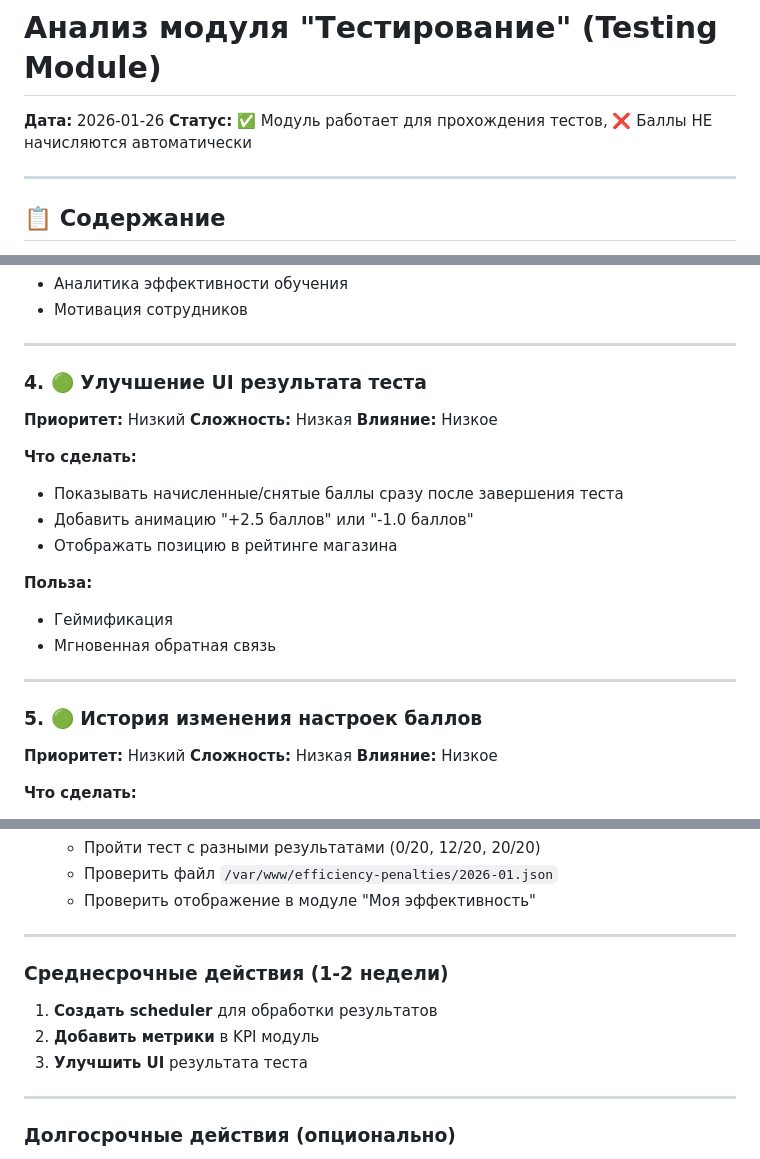
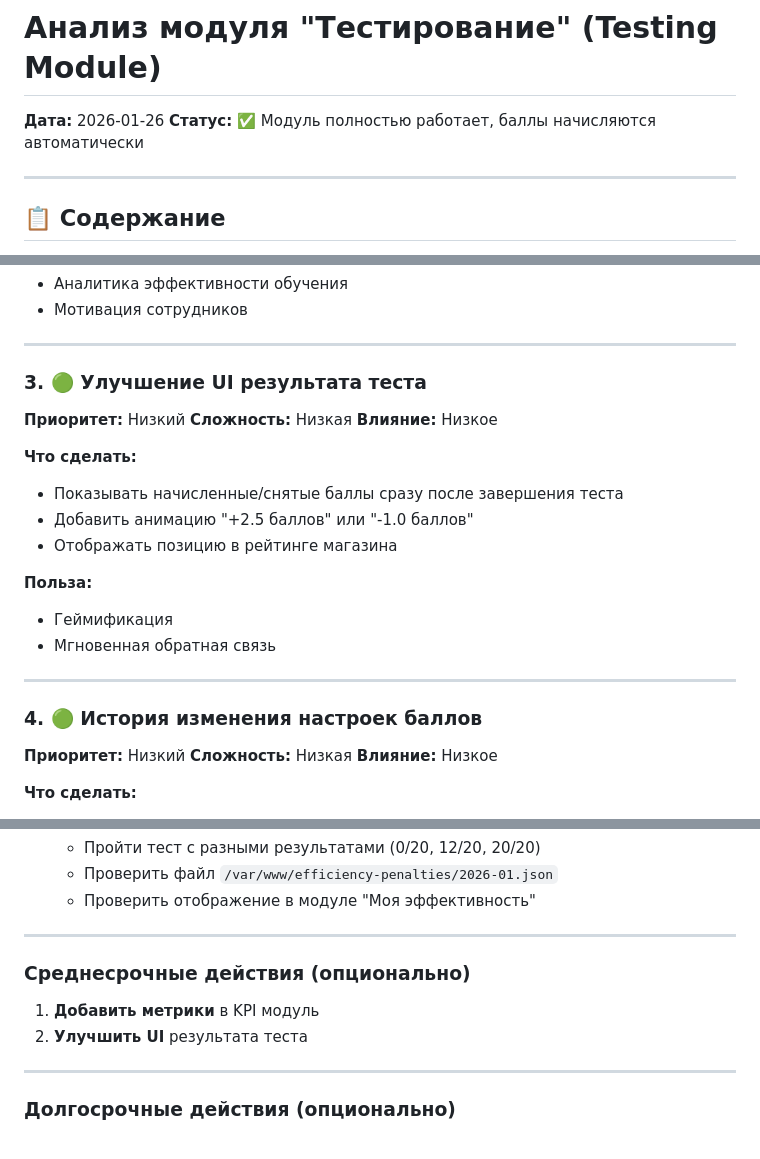
Before and after one commit to trifonovandrey0401991-png/Arabica2026, a Markdown page: TESTING_MODULE_ANALYSIS.md, 3 parts joined by grey strips. Drawn GitHub-style.

```diff
--- a/TESTING_MODULE_ANALYSIS.md
+++ b/TESTING_MODULE_ANALYSIS.md
@@ -1,7 +1,7 @@
 # Анализ модуля "Тестирование" (Testing Module)
 
 **Дата:** 2026-01-26
-**Статус:** ✅ Модуль работает для прохождения тестов, ❌ Баллы НЕ начисляются автоматически
+**Статус:** ✅ Модуль полностью работает, баллы начисляются автоматически
 
 ---
 
@@ -739,7 +721,7 @@ res.status(201).json({ success: true, result });
 
 ---
 
-### 4. 🟢 Улучшение UI результата теста
+### 3. 🟢 Улучшение UI результата теста
 
 **Приоритет:** Низкий
 **Сложность:** Низкая
@@ -756,7 +738,7 @@ res.status(201).json({ success: true, result });
 
 ---
 
-### 5. 🟢 История изменения настроек баллов
+### 4. 🟢 История изменения настроек баллов
 
 **Приоритет:** Низкий
 **Сложность:** Низкая
@@ -794,11 +776,10 @@ res.status(201).json({ success: true, result });
 
 ---
 
-### Среднесрочные действия (1-2 недели)
+### Среднесрочные действия (опционально)
 
-1. **Создать scheduler** для обработки результатов
-2. **Добавить метрики** в KPI модуль
-3. **Улучшить UI** результата теста
+1. **Добавить метрики** в KPI модуль
+2. **Улучшить UI** результата теста
 
 ---
 
```
Also changed, not shown: other parts of TESTING_MODULE_ANALYSIS.md (+21 -29 lines).
